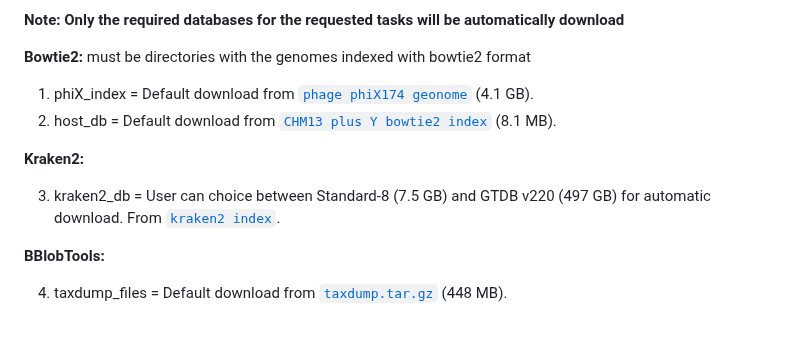
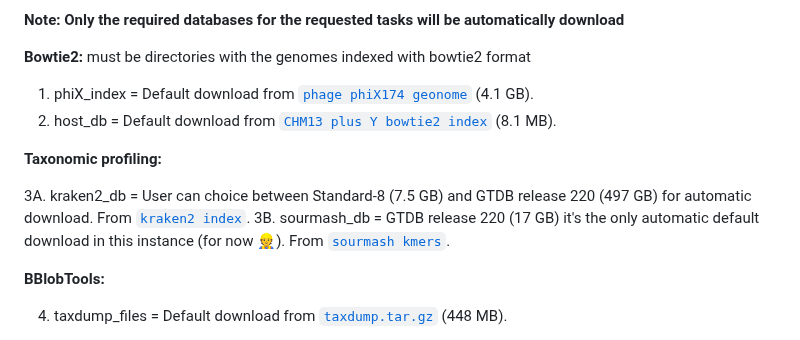
Before and after one commit to gene2dis/BugBuster, a Markdown page: README.md, the part around the change. GitHub-like rendering.

```diff
--- a/README.md
+++ b/README.md
@@ -88,9 +88,10 @@ All databases can be automatically download in the first use of the pipeline and
 1. phiX_index = Default download from [`phage phiX174 geonome`](https://www.ncbi.nlm.nih.gov/nuccore/NC_001422.1?report=genbank) (4.1 GB).
 2. host_db = Default download from [`CHM13 plus Y bowtie2 index`](https://benlangmead.github.io/aws-indexes/bowtie) (8.1 MB).
 
-**Kraken2:**
+**Taxonomic profiling:**
 
-3. kraken2_db = User can choice between Standard-8 (7.5 GB) and GTDB v220 (497 GB) for automatic download. From [`kraken2 index`](https://benlangmead.github.io/aws-indexes/k2).
+3A. kraken2_db = User can choice between Standard-8 (7.5 GB) and GTDB release 220 (497 GB) for automatic download. From [`kraken2 index`](https://benlangmead.github.io/aws-indexes/k2).
+3B. sourmash_db = GTDB release 220 (17 GB) it's the only automatic default download in this instance (for now 👷). From [`sourmash kmers`](https://farm.cse.ucdavis.edu/~ctbrown/sourmash-db/gtdb-rs220/).
 
 **BBlobTools:**
 
```
